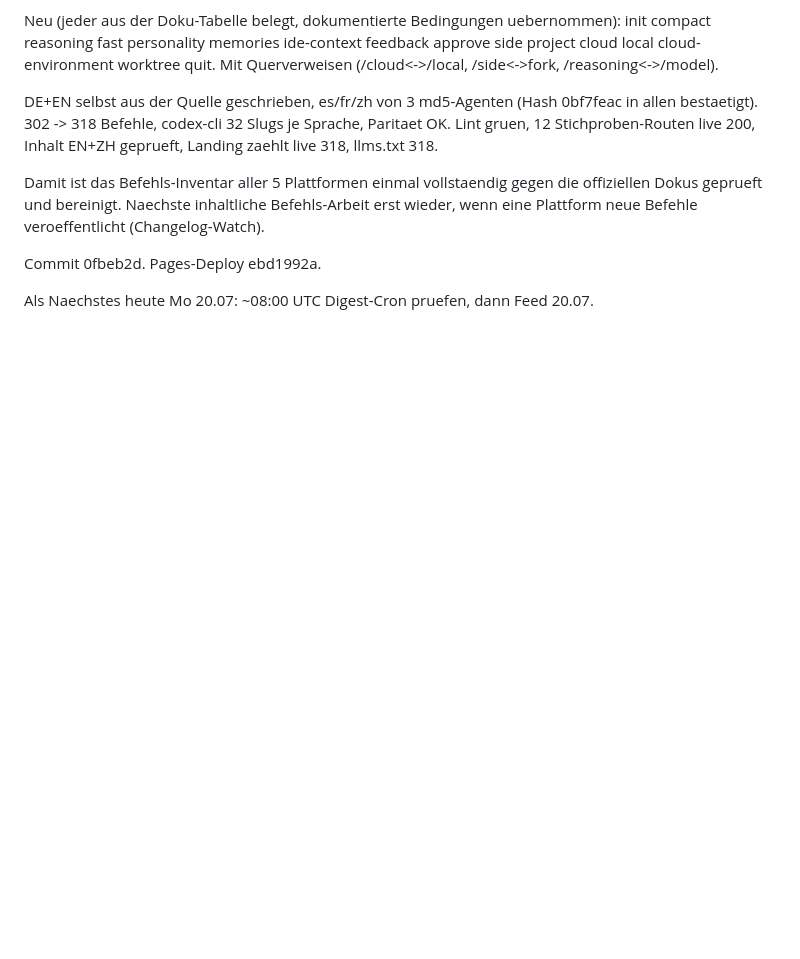
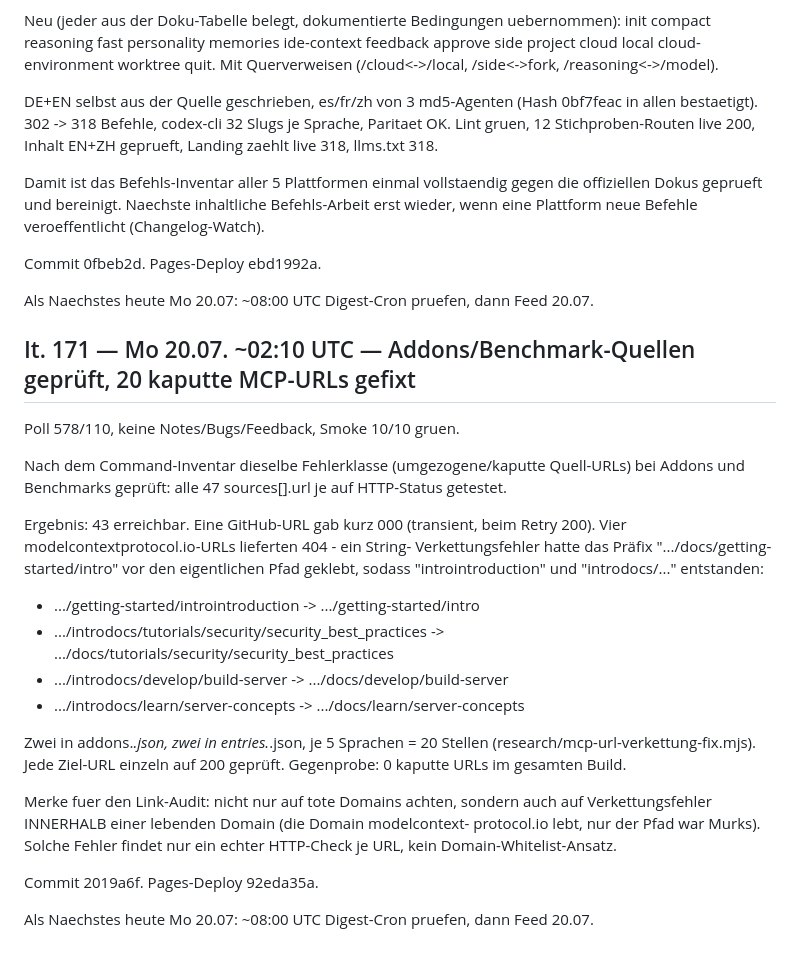
Before and after one commit to MarvinRey7879/promptgarden, a Markdown page: loops/HISTORY.md, the part around the change. GitHub-like rendering; blank space fills up the shorter version.

Commit message:
HISTORY It. 171

```diff
--- a/loops/HISTORY.md
+++ b/loops/HISTORY.md
@@ -1121,3 +1121,34 @@ erst wieder, wenn eine Plattform neue Befehle veroeffentlicht (Changelog-Watch).
 Commit 0fbeb2d. Pages-Deploy ebd1992a.
 
 Als Naechstes heute Mo 20.07: ~08:00 UTC Digest-Cron pruefen, dann Feed 20.07.
+
+## It. 171 — Mo 20.07. ~02:10 UTC — Addons/Benchmark-Quellen geprüft, 20 kaputte MCP-URLs gefixt
+
+Poll 578/110, keine Notes/Bugs/Feedback, Smoke 10/10 gruen.
+
+Nach dem Command-Inventar dieselbe Fehlerklasse (umgezogene/kaputte Quell-URLs)
+bei Addons und Benchmarks geprüft: alle 47 sources[].url je auf HTTP-Status
+getestet.
+
+Ergebnis: 43 erreichbar. Eine GitHub-URL gab kurz 000 (transient, beim Retry
+200). Vier modelcontextprotocol.io-URLs lieferten 404 - ein String-
+Verkettungsfehler hatte das Präfix ".../docs/getting-started/intro" vor den
+eigentlichen Pfad geklebt, sodass "introintroduction" und "introdocs/..."
+entstanden:
+- .../getting-started/introintroduction -> .../getting-started/intro
+- .../introdocs/tutorials/security/security_best_practices -> .../docs/tutorials/security/security_best_practices
+- .../introdocs/develop/build-server -> .../docs/develop/build-server
+- .../introdocs/learn/server-concepts -> .../docs/learn/server-concepts
+
+Zwei in addons.*.json, zwei in entries.*.json, je 5 Sprachen = 20 Stellen
+(research/mcp-url-verkettung-fix.mjs). Jede Ziel-URL einzeln auf 200 geprüft.
+Gegenprobe: 0 kaputte URLs im gesamten Build.
+
+Merke fuer den Link-Audit: nicht nur auf tote Domains achten, sondern auch auf
+Verkettungsfehler INNERHALB einer lebenden Domain (die Domain modelcontext-
+protocol.io lebt, nur der Pfad war Murks). Solche Fehler findet nur ein echter
+HTTP-Check je URL, kein Domain-Whitelist-Ansatz.
+
+Commit 2019a6f. Pages-Deploy 92eda35a.
+
+Als Naechstes heute Mo 20.07: ~08:00 UTC Digest-Cron pruefen, dann Feed 20.07.
```
